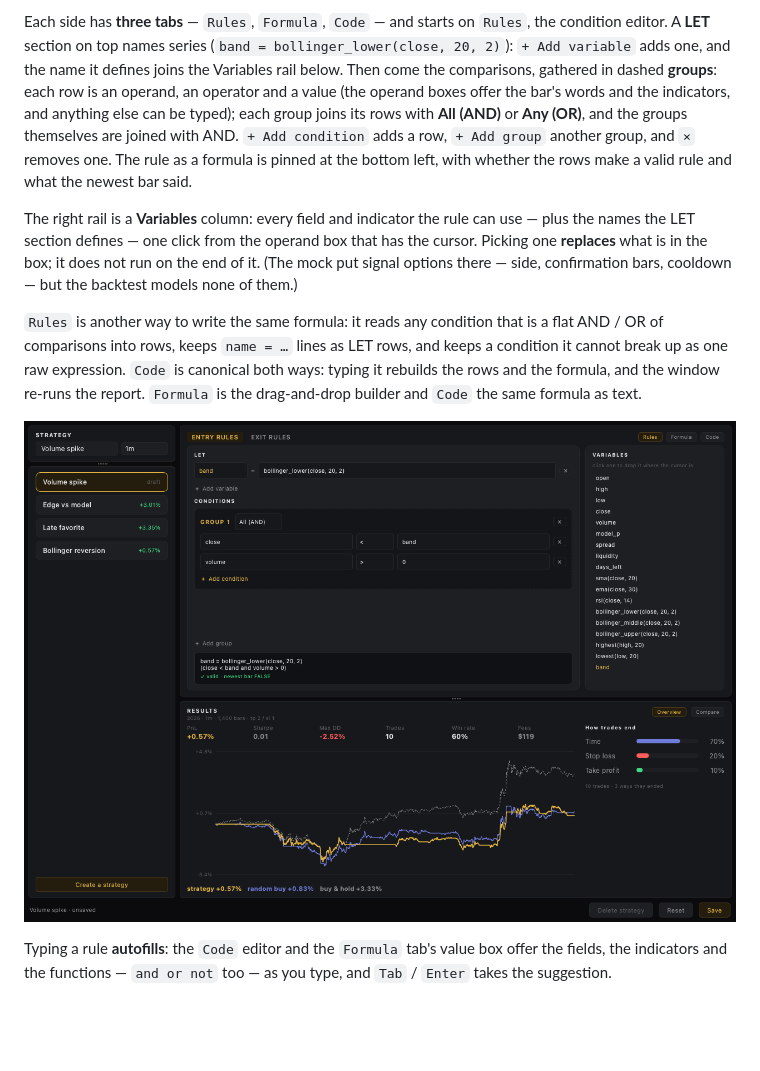
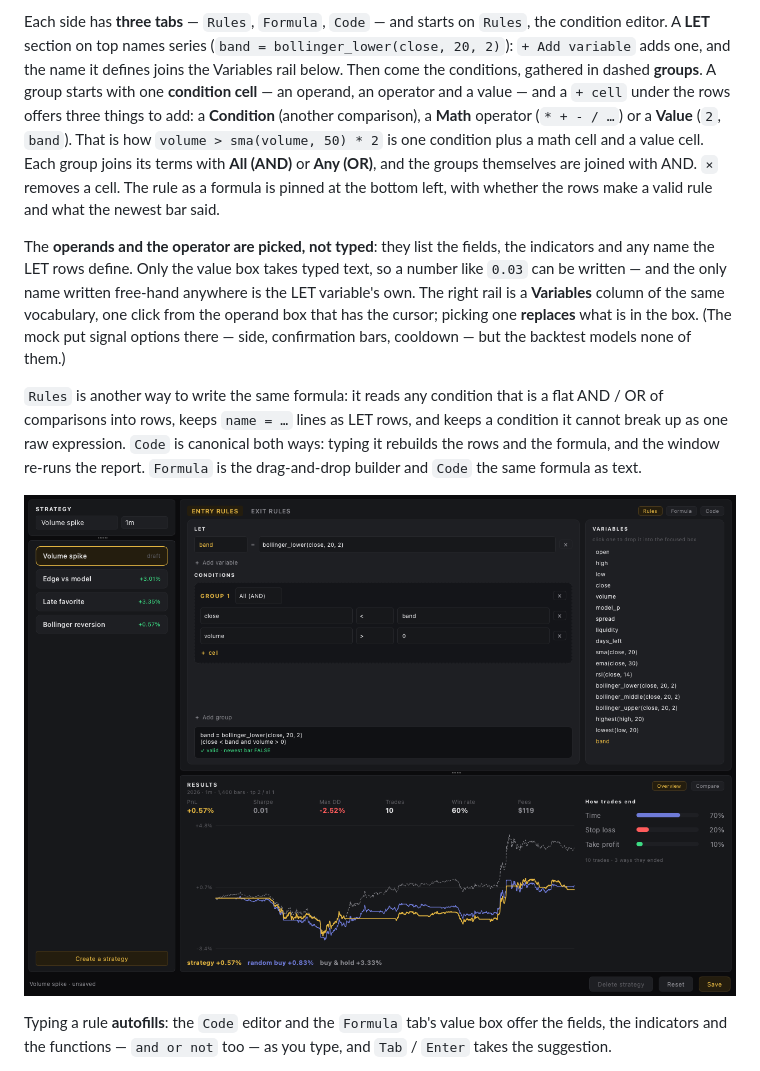
Before and after one commit to Diekope/Bi-trading-GUI, a Markdown page: README.md, the part around the change. Rendered like a GitHub page; pictures changed too: docs/images/builder-rules.png; blank space fills up the shorter version.

```diff
--- a/README.md
+++ b/README.md
@@ -398,20 +398,25 @@ full width of the tile instead of the two squeezing into it.
 Each side has **three tabs** — `Rules`, `Formula`, `Code` — and starts on
 `Rules`, the condition editor. A **LET** section on top names series
 (`band = bollinger_lower(close, 20, 2)`): `+ Add variable` adds one, and the
-name it defines joins the Variables rail below. Then come the comparisons,
-gathered in dashed **groups**: each row is an operand, an operator and a value
-(the operand boxes offer the bar's words and the indicators, and anything else
-can be typed); each group joins its rows with **All (AND)** or **Any (OR)**,
-and the groups themselves are joined with AND. `+ Add condition` adds a row,
-`+ Add group` another group, and `×` removes one. The rule as a formula is
-pinned at the bottom left, with whether the rows make a valid rule and what the
-newest bar said.
+name it defines joins the Variables rail below. Then come the conditions,
+gathered in dashed **groups**. A group starts with one **condition cell** — an
+operand, an operator and a value — and a `+ cell` under the rows offers three
+things to add: a **Condition** (another comparison), a **Math** operator
+(`* + - / …`) or a **Value** (`2`, `band`). That is how
+`volume > sma(volume, 50) * 2` is one condition plus a math cell and a value
+cell. Each group joins its terms with **All (AND)** or **Any (OR)**, and the
+groups themselves are joined with AND. `×` removes a cell. The rule as a
+formula is pinned at the bottom left, with whether the rows make a valid rule
+and what the newest bar said.
 
-The right rail is a **Variables** column: every field and indicator the rule can
-use — plus the names the LET section defines — one click from the operand box
-that has the cursor. Picking one **replaces** what is in the box; it does not
-run on the end of it. (The mock put signal options there — side, confirmation
-bars, cooldown — but the backtest models none of them.)
+The **operands and the operator are picked, not typed**: they list the fields,
+the indicators and any name the LET rows define. Only the value box takes
+typed text, so a number like `0.03` can be written — and the only name written
+free-hand anywhere is the LET variable's own. The right rail is a **Variables**
+column of the same vocabulary, one click from the operand box that has the
+cursor; picking one **replaces** what is in the box. (The mock put signal
+options there — side, confirmation bars, cooldown — but the backtest models
+none of them.)
 
 `Rules` is another way to write the same formula: it reads any condition that
 is a flat AND / OR of comparisons into rows, keeps `name = …` lines as LET
```
Also changed, not shown: 3 other files.
